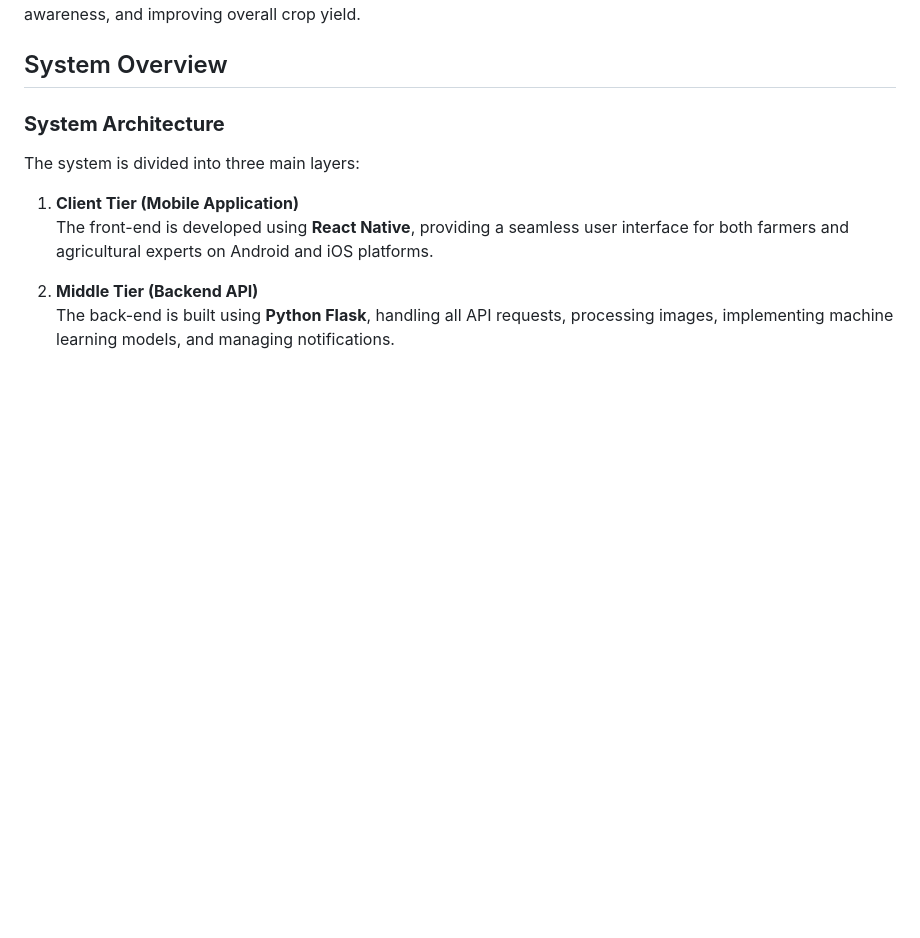
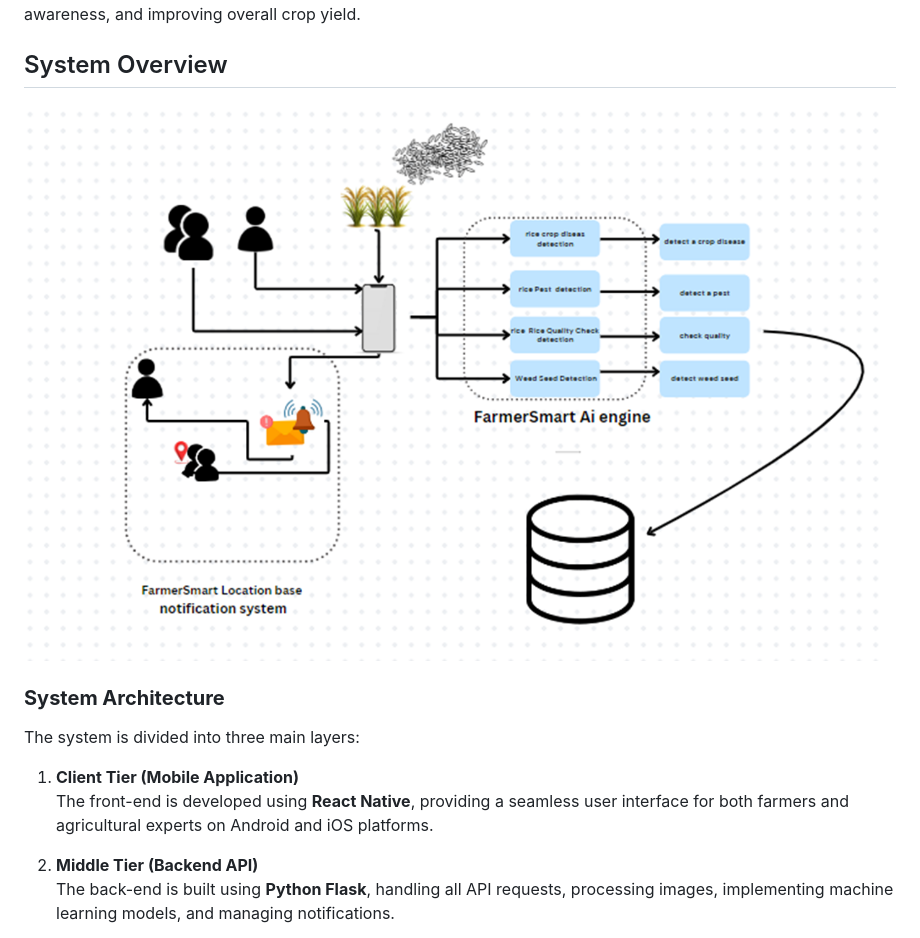
Before and after one commit to Gayan-98/FarmerSmart, a Markdown page: README.md, the part around the change. Drawn GitHub-style; blank space fills up the shorter version.

```diff
--- a/README.md
+++ b/README.md
@@ -5,6 +5,9 @@
 FarmerSmart is a mobile application designed to support farmers in improving crop management and increasing productivity. By leveraging AI, the app offers real-time solutions for disease and pest detection, seed identification, and rice quality assessment. It also facilitates communication between farmers and agricultural experts, ensuring timely interventions. The system is built with the goal of promoting sustainable farming practices, increasing awareness, and improving overall crop yield.
 
 ## System Overview
+
+![System Diagram](image.png)
+
 
 ### **System Architecture**
 The system is divided into three main layers:
```
